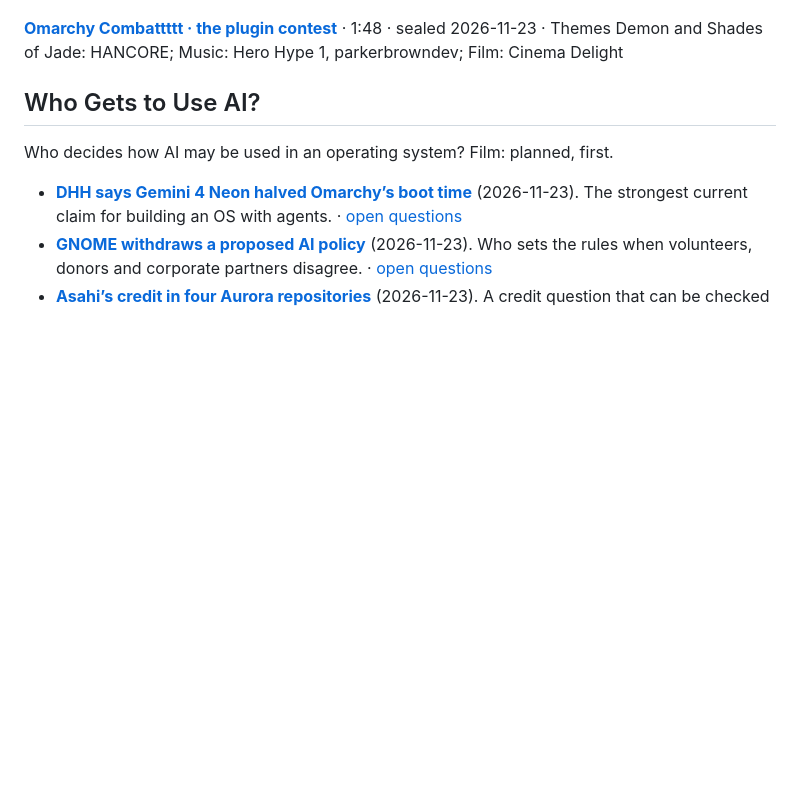
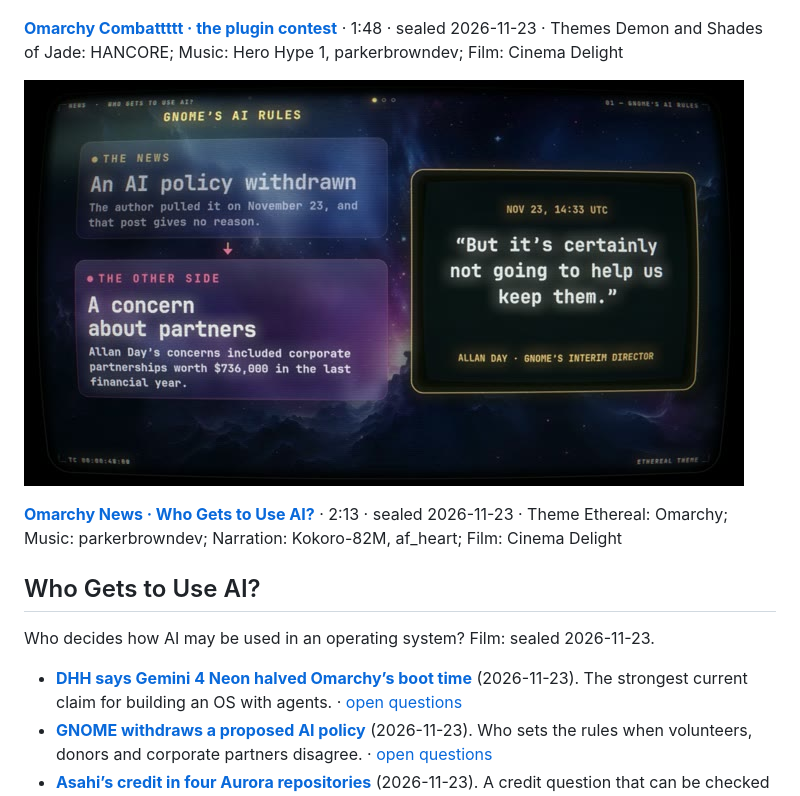
Before and after one commit to Yuko-Yuri/omarchy-news, a Markdown page: README.md, the part around the change. Drawn GitHub-style; pictures changed too: posters/who-gets-to-use-ai.jpg (added); blank space fills up the shorter version.

Commit message:
The first Omarchy News film is here: Who Gets to Use AI?
The sealed curved cut is a release, and its entry names the four stories it tells. The AI topic now reads as sealed. The film ends by sending people to this repository, so the file they came from has to be findable here. Every claim it makes keeps the mark its story carries.

```diff
--- a/README.md
+++ b/README.md
@@ -19,9 +19,13 @@ Each claim carries one of four marks: `read` (we read the document), `counted` (
 
 **[Omarchy Combattttt · the plugin contest](https://github.com/parker-brown-family/omarchy-news/releases/tag/film-plugin-contest-2)** · 1:48 · sealed 2026-11-23 · Themes Demon and Shades of Jade: HANCORE; Music: Hero Hype 1, parkerbrowndev; Film: Cinema Delight
 
+[![Omarchy News · Who Gets to Use AI?](posters/who-gets-to-use-ai.jpg)](https://github.com/parker-brown-family/omarchy-news/releases/tag/film-who-gets-to-use-ai)
+
+**[Omarchy News · Who Gets to Use AI?](https://github.com/parker-brown-family/omarchy-news/releases/tag/film-who-gets-to-use-ai)** · 2:13 · sealed 2026-11-23 · Theme Ethereal: Omarchy; Music: parkerbrowndev; Narration: Kokoro-82M, af_heart; Film: Cinema Delight
+
 ## Who Gets to Use AI?
 
-Who decides how AI may be used in an operating system? Film: planned, first.
+Who decides how AI may be used in an operating system? Film: sealed 2026-11-23.
 
 - **[DHH says Gemini 4 Neon halved Omarchy’s boot time](stories/neon-boot-time.json)** (2026-11-23). The strongest current claim for building an OS with agents. · [open questions](https://github.com/parker-brown-family/omarchy-news/issues/24)
 - **[GNOME withdraws a proposed AI policy](stories/gnome-ai-policy.json)** (2026-11-23). Who sets the rules when volunteers, donors and corporate partners disagree. · [open questions](https://github.com/parker-brown-family/omarchy-news/issues/23)
```
Also changed, not shown: 3 other files.
